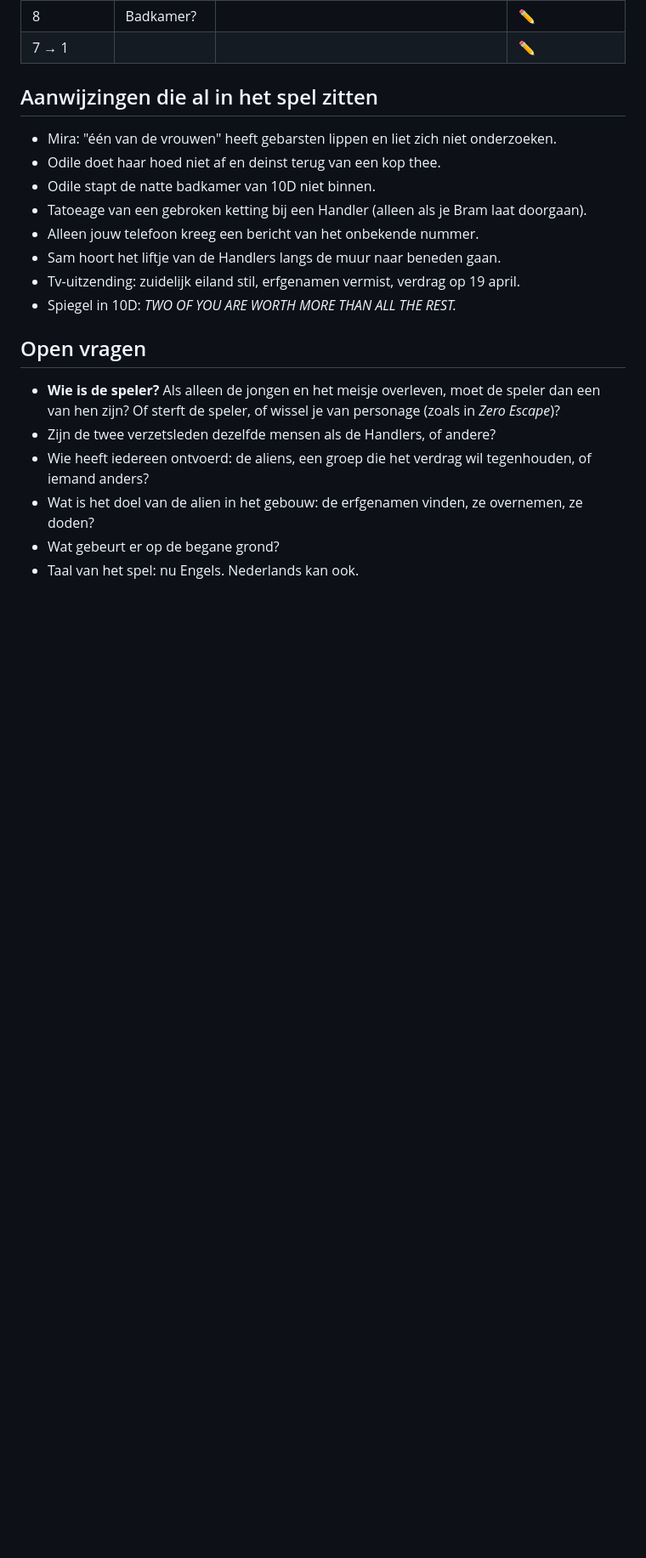
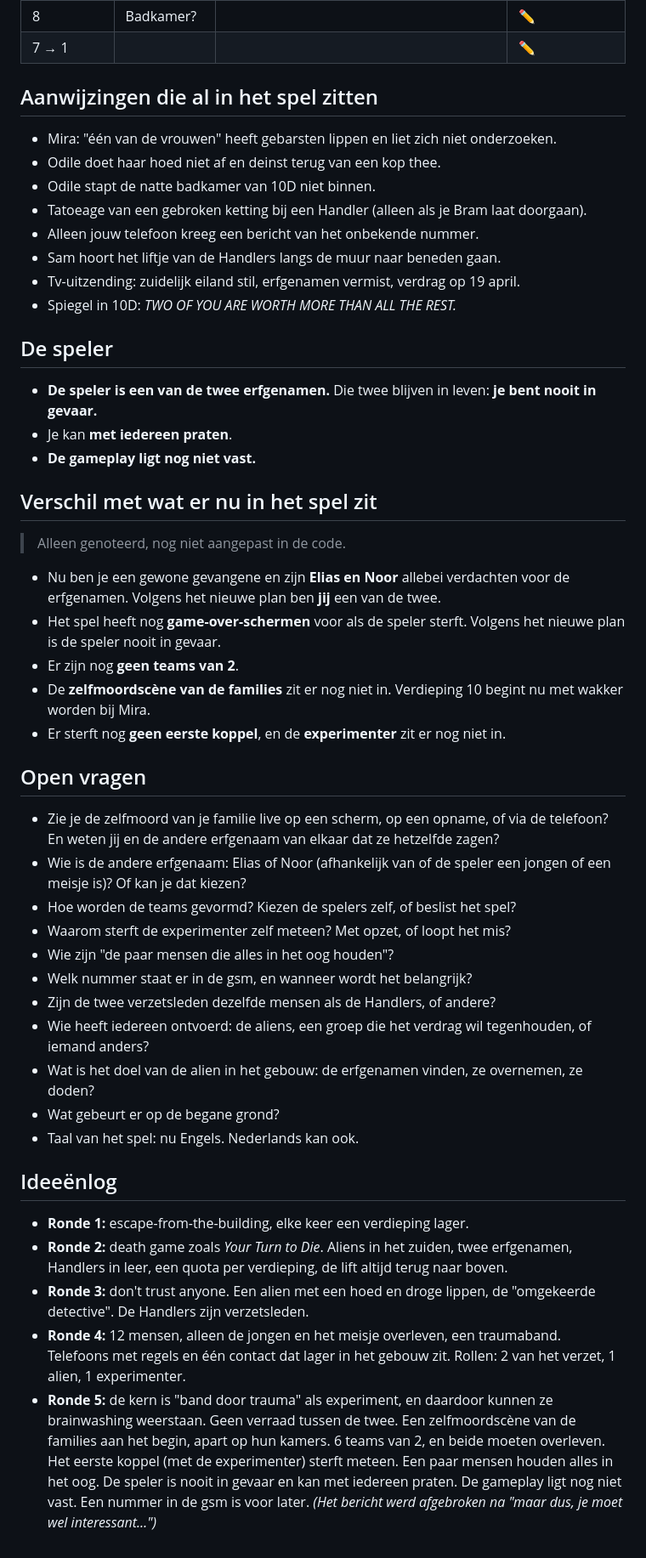
Before and after one commit to mattiexe/APARTMENT-GAME, a Markdown page: STORY.md, the part around one of its changes. Shown at 85% size. Rendered like a GitHub page; blank space fills up the shorter version.

Commit message:
Story notes: trauma-bond premise, teams, opening scene
Co-Authored-By: Claude Opus 5.5 <noreply@anthropic.com>
Claude-Session: https://claude.ai/code/session_01VwiDPem3gUgHVxpi4tj89D

```diff
--- a/STORY.md
+++ b/STORY.md
@@ -96,11 +119,40 @@ Thema: **don't trust anyone.**
 - Tv-uitzending: zuidelijk eiland stil, erfgenamen vermist, verdrag op 19 april.
 - Spiegel in 10D: *TWO OF YOU ARE WORTH MORE THAN ALL THE REST.*
 
+## De speler
+
+- **De speler is een van de twee erfgenamen.** Die twee blijven in leven: **je bent nooit in gevaar.**
+- Je kan **met iedereen praten**.
+- **De gameplay ligt nog niet vast.**
+
+## Verschil met wat er nu in het spel zit
+
+> Alleen genoteerd, nog niet aangepast in de code.
+
+- Nu ben je een gewone gevangene en zijn **Elias en Noor** allebei verdachten voor de erfgenamen. Volgens het nieuwe plan ben **jij** een van de twee.
+- Het spel heeft nog **game-over-schermen** voor als de speler sterft. Volgens het nieuwe plan is de speler nooit in gevaar.
+- Er zijn nog **geen teams van 2**.
+- De **zelfmoordscène van de families** zit er nog niet in. Verdieping 10 begint nu met wakker worden bij Mira.
+- Er sterft nog **geen eerste koppel**, en de **experimenter** zit er nog niet in.
+
 ## Open vragen
 
-- **Wie is de speler?** Als alleen de jongen en het meisje overleven, moet de speler dan een van hen zijn? Of sterft de speler, of wissel je van personage (zoals in *Zero Escape*)?
+- Zie je de zelfmoord van je familie live op een scherm, op een opname, of via de telefoon? En weten jij en de andere erfgenaam van elkaar dat ze hetzelfde zagen?
+- Wie is de andere erfgenaam: Elias of Noor (afhankelijk van of de speler een jongen of een meisje is)? Of kan je dat kiezen?
+- Hoe worden de teams gevormd? Kiezen de spelers zelf, of beslist het spel?
+- Waarom sterft de experimenter zelf meteen? Met opzet, of loopt het mis?
+- Wie zijn "de paar mensen die alles in het oog houden"?
+- Welk nummer staat er in de gsm, en wanneer wordt het belangrijk?
 - Zijn de twee verzetsleden dezelfde mensen als de Handlers, of andere?
 - Wie heeft iedereen ontvoerd: de aliens, een groep die het verdrag wil tegenhouden, of iemand anders?
 - Wat is het doel van de alien in het gebouw: de erfgenamen vinden, ze overnemen, ze doden?
 - Wat gebeurt er op de begane grond?
 - Taal van het spel: nu Engels. Nederlands kan ook.
+
+## Ideeënlog
+
+- **Ronde 1:** escape-from-the-building, elke keer een verdieping lager.
+- **Ronde 2:** death game zoals *Your Turn to Die*. Aliens in het zuiden, twee erfgenamen, Handlers in leer, een quota per verdieping, de lift altijd terug naar boven.
+- **Ronde 3:** don't trust anyone. Een alien met een hoed en droge lippen, de "omgekeerde detective". De Handlers zijn verzetsleden.
+- **Ronde 4:** 12 mensen, alleen de jongen en het meisje overleven, een traumaband. Telefoons met regels en één contact dat lager in het gebouw zit. Rollen: 2 van het verzet, 1 alien, 1 experimenter.
+- **Ronde 5:** de kern is "band door trauma" als experiment, en daardoor kunnen ze brainwashing weerstaan. Geen verraad tussen de twee. Een zelfmoordscène van de families aan het begin, apart op hun kamers. 6 teams van 2, en beide moeten overleven. Het eerste koppel (met de experimenter) sterft meteen. Een paar mensen houden alles in het oog. De speler is nooit in gevaar en kan met iedereen praten. De gameplay ligt nog niet vast. Een nummer in de gsm is voor later. *(Het bericht werd afgebroken na "maar dus, je moet wel interessant…")*
```
Also changed, not shown: other parts of STORY.md (+26 -3 lines).
